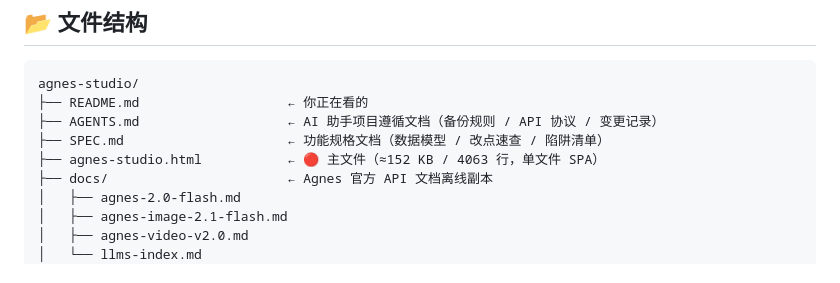
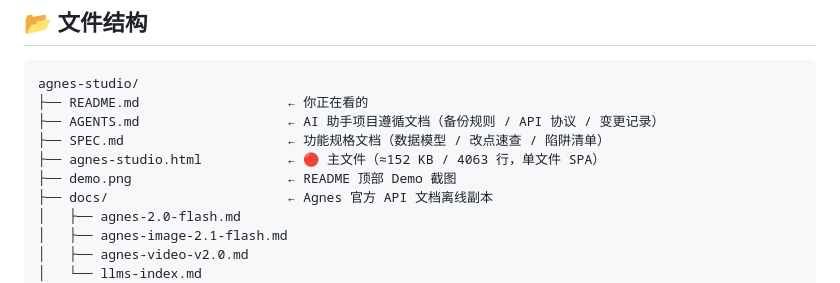
Before and after one commit to onemadefree/AgnesStudio, a Markdown page: README.md, the part around the change. Rendered like a GitHub page.

Commit message:
docs: AGENTS.md v1.28 记录 + README 文件结构补充 demo.png

```diff
--- a/README.md
+++ b/README.md
@@ -99,6 +99,7 @@ agnes-studio/
 ├── AGENTS.md                   ← AI 助手项目遵循文档（备份规则 / API 协议 / 变更记录）
 ├── SPEC.md                     ← 功能规格文档（数据模型 / 改点速查 / 陷阱清单）
 ├── agnes-studio.html           ← 🔴 主文件（≈152 KB / 4063 行，单文件 SPA）
+├── demo.png                    ← README 顶部 Demo 截图
 ├── docs/                       ← Agnes 官方 API 文档离线副本
 │   ├── agnes-2.0-flash.md
 │   ├── agnes-image-2.1-flash.md
```
Also changed, not shown: AGENTS.md (+1 -0 lines).
